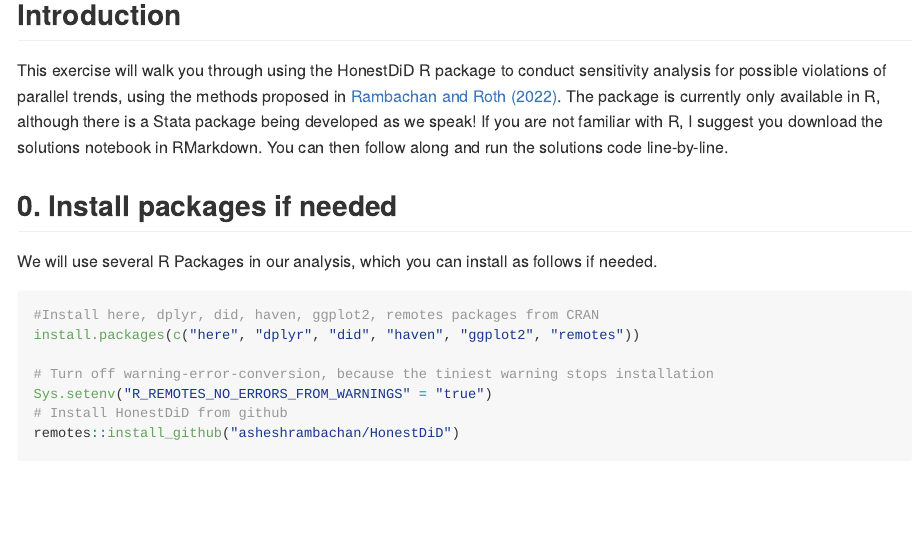
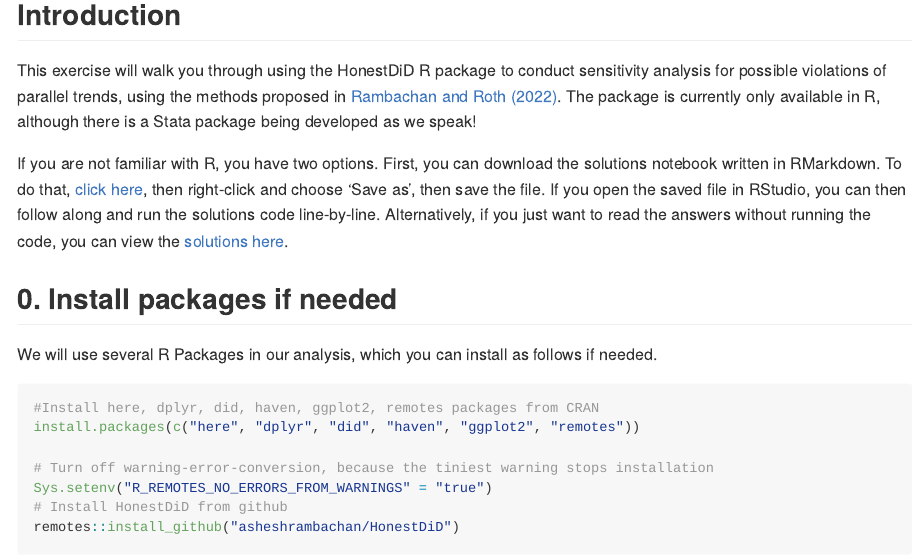
Before and after one commit to Mixtape-Sessions/Advanced-DID, an R Markdown document (Exercises/Exercise-2/README.Rmd): the page in a window 1100 px wide, from 160 px down. The pictures show the output file Exercises/Exercise-2/README.md that the author committed with the source, drawn offline in the style of GitHub.

Commit message:
updated readme for exercise 2

```diff
--- a/Exercises/Exercise-2/README.Rmd
+++ b/Exercises/Exercise-2/README.Rmd
@@ -12,7 +12,7 @@ knitr::opts_chunk$set(echo = TRUE)
 
 This exercise will walk you through using the HonestDiD R package to conduct sensitivity analysis for possible violations of parallel trends, using the methods proposed in [Rambachan and Roth (2022)](https://jonathandroth.github.io/assets/files/HonestParallelTrends_Main.pdf). The package is currently only available in R, although there is a Stata package being developed as we speak!
 
-If you are not familiar with R, I suggest you download the solutions notebook written in RMarkdown. If you open the file in RStudio, you can then follow along and run the solutions code line-by-line. Alternatively, if you just want to read the sample code, you can view the solution here.
+If you are not familiar with R, you have two options. First, you can download the solutions notebook written in RMarkdown. To do that, [click here](https://raw.githubusercontent.com/Mixtape-Sessions/Advanced-DID/main/Exercises/Exercise-2/Solutions/medicaid-analysis-pt-violations-solutions.Rmd), then right-click and choose 'Save as', then save the file. If you open the saved file in RStudio, you can then follow along and run the solutions code line-by-line. Alternatively, if you just want to read the answers without running the code, you can view the [solutions here](https://raw.githack.com/Mixtape-Sessions/Advanced-DID/main/Exercises/Exercise-2/Solutions/medicaid-analysis-pt-violations-solutions.html).
 
 ## 0. Install packages if needed
 
```
Also changed, not shown: Exercises/Exercise-2/README.md.
